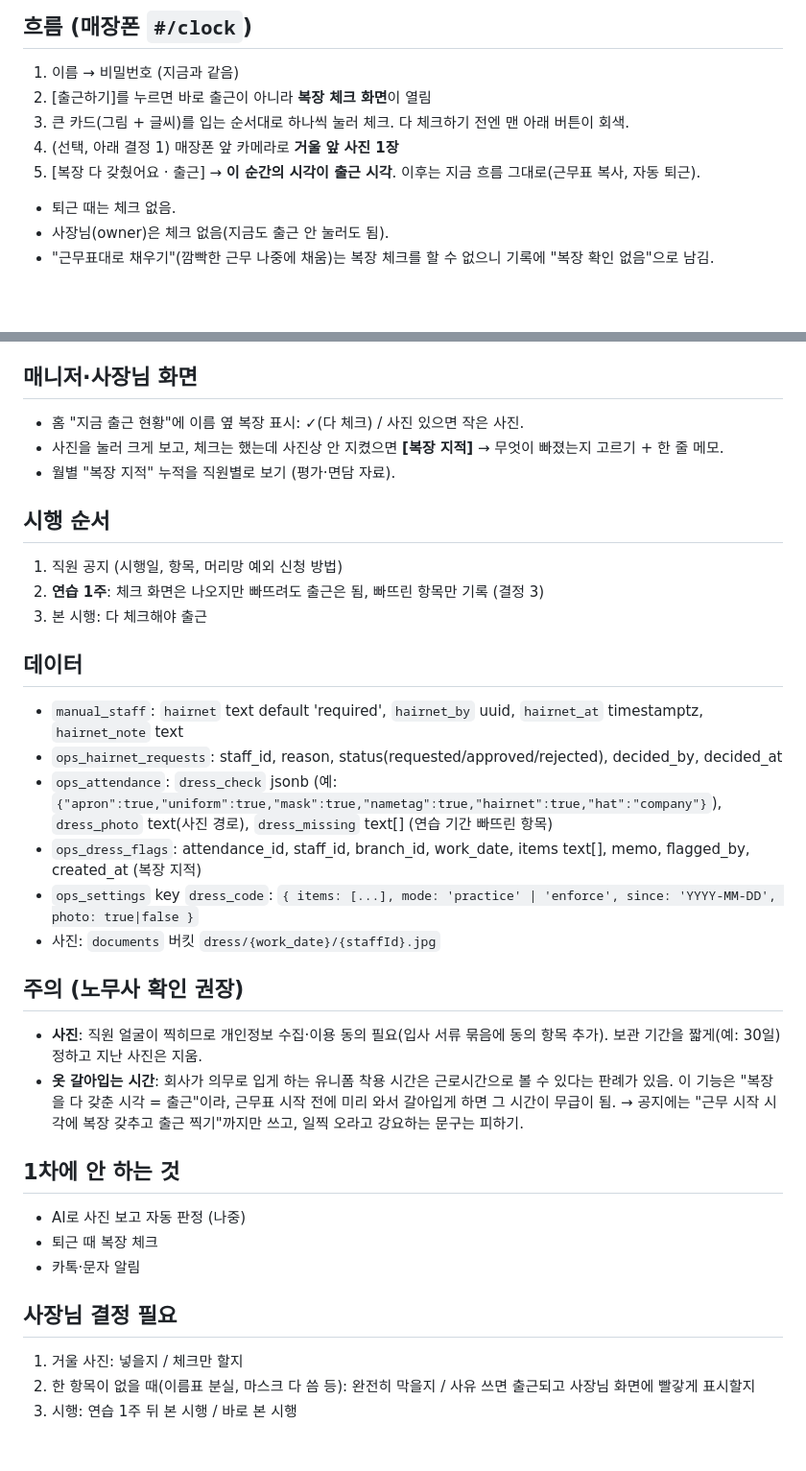
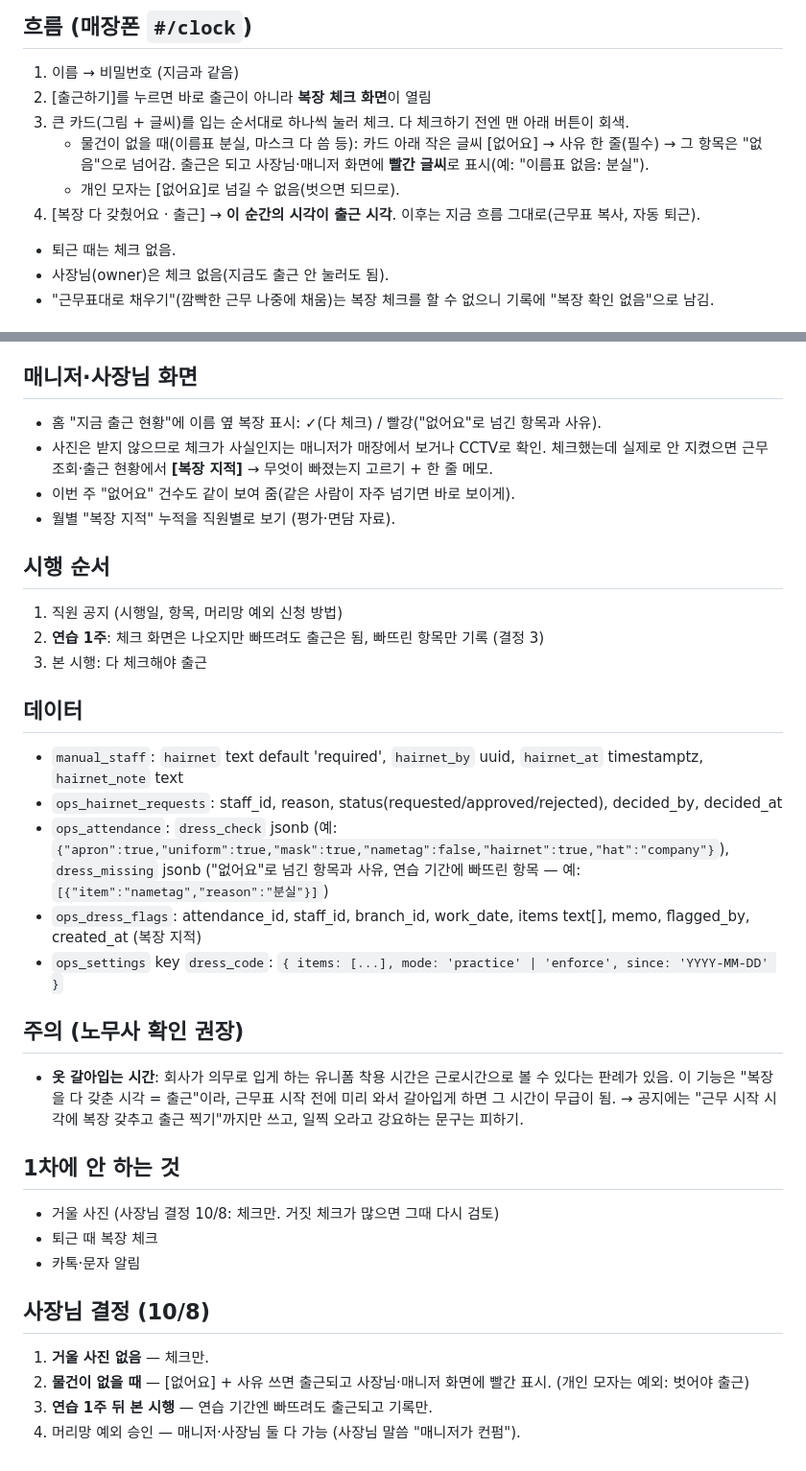
Before and after one commit to bonnoel2014/bonnoel-ops, a Markdown page: 기획/출근복장체크_설계.md, 2 parts joined by grey strips. Shown at 96% size. GitHub-like rendering; blank space fills up the shorter version.

Commit message:
복장 체크 PRD에 사장님 결정 반영 (사진 없음·없으면 사유+빨간 표시·연습 1주)
Co-Authored-By: Claude Opus 5.5 <noreply@anthropic.com>

```diff
--- a/기획/출근복장체크_설계.md
+++ b/기획/출근복장체크_설계.md
@@ -22,8 +22,9 @@
 1. 이름 → 비밀번호 (지금과 같음)
 2. [출근하기]를 누르면 바로 출근이 아니라 **복장 체크 화면**이 열림
 3. 큰 카드(그림 + 글씨)를 입는 순서대로 하나씩 눌러 체크. 다 체크하기 전엔 맨 아래 버튼이 회색.
-4. (선택, 아래 결정 1) 매장폰 앞 카메라로 **거울 앞 사진 1장**
-5. [복장 다 갖췄어요 · 출근] → **이 순간의 시각이 출근 시각**. 이후는 지금 흐름 그대로(근무표 복사, 자동 퇴근).
+   - 물건이 없을 때(이름표 분실, 마스크 다 씀 등): 카드 아래 작은 글씨 [없어요] → 사유 한 줄(필수) → 그 항목은 "없음"으로 넘어감. 출근은 되고 사장님·매니저 화면에 **빨간 글씨**로 표시(예: "이름표 없음: 분실").
+   - 개인 모자는 [없어요]로 넘길 수 없음(벗으면 되므로).
+4. [복장 다 갖췄어요 · 출근] → **이 순간의 시각이 출근 시각**. 이후는 지금 흐름 그대로(근무표 복사, 자동 퇴근).
 
 - 퇴근 때는 체크 없음.
 - 사장님(owner)은 체크 없음(지금도 출근 안 눌러도 됨).
@@ -39,8 +40,9 @@
 - 승인 화면: 매니저·사장님이 [승인] / [거절]. 승인 취소도 언제든 가능(머리가 다시 길어진 경우).
 
 ## 매니저·사장님 화면
-- 홈 "지금 출근 현황"에 이름 옆 복장 표시: ✓(다 체크) / 사진 있으면 작은 사진.
-- 사진을 눌러 크게 보고, 체크는 했는데 사진상 안 지켰으면 **[복장 지적]** → 무엇이 빠졌는지 고르기 + 한 줄 메모.
+- 홈 "지금 출근 현황"에 이름 옆 복장 표시: ✓(다 체크) / 빨강("없어요"로 넘긴 항목과 사유).
+- 사진은 받지 않으므로 체크가 사실인지는 매니저가 매장에서 보거나 CCTV로 확인. 체크했는데 실제로 안 지켰으면 근무 조회·출근 현황에서 **[복장 지적]** → 무엇이 빠졌는지 고르기 + 한 줄 메모.
+- 이번 주 "없어요" 건수도 같이 보여 줌(같은 사람이 자주 넘기면 바로 보이게).
 - 월별 "복장 지적" 누적을 직원별로 보기 (평가·면담 자료).
 
 ## 시행 순서
@@ -51,21 +53,20 @@
 ## 데이터
 - `manual_staff`: `hairnet` text default 'required', `hairnet_by` uuid, `hairnet_at` timestamptz, `hairnet_note` text
 - `ops_hairnet_requests`: staff_id, reason, status(requested/approved/rejected), decided_by, decided_at
-- `ops_attendance`: `dress_check` jsonb (예: `{"apron":true,"uniform":true,"mask":true,"nametag":true,"hairnet":true,"hat":"company"}`), `dress_photo` text(사진 경로), `dress_missing` text[] (연습 기간 빠뜨린 항목)
+- `ops_attendance`: `dress_check` jsonb (예: `{"apron":true,"uniform":true,"mask":true,"nametag":false,"hairnet":true,"hat":"company"}`), `dress_missing` jsonb ("없어요"로 넘긴 항목과 사유, 연습 기간에 빠뜨린 항목 — 예: `[{"item":"nametag","reason":"분실"}]`)
 - `ops_dress_flags`: attendance_id, staff_id, branch_id, work_date, items text[], memo, flagged_by, created_at (복장 지적)
-- `ops_settings` key `dress_code`: `{ items: [...], mode: 'practice' | 'enforce', since: 'YYYY-MM-DD', photo: true|false }`
-- 사진: `documents` 버킷 `dress/{work_date}/{staffId}.jpg`
+- `ops_settings` key `dress_code`: `{ items: [...], mode: 'practice' | 'enforce', since: 'YYYY-MM-DD' }`
 
 ## 주의 (노무사 확인 권장)
-- **사진**: 직원 얼굴이 찍히므로 개인정보 수집·이용 동의 필요(입사 서류 묶음에 동의 항목 추가). 보관 기간을 짧게(예: 30일) 정하고 지난 사진은 지움.
 - **옷 갈아입는 시간**: 회사가 의무로 입게 하는 유니폼 착용 시간은 근로시간으로 볼 수 있다는 판례가 있음. 이 기능은 "복장을 다 갖춘 시각 = 출근"이라, 근무표 시작 전에 미리 와서 갈아입게 하면 그 시간이 무급이 됨. → 공지에는 "근무 시작 시각에 복장 갖추고 출근 찍기"까지만 쓰고, 일찍 오라고 강요하는 문구는 피하기.
 
 ## 1차에 안 하는 것
-- AI로 사진 보고 자동 판정 (나중)
+- 거울 사진 (사장님 결정 10/8: 체크만. 거짓 체크가 많으면 그때 다시 검토)
 - 퇴근 때 복장 체크
 - 카톡·문자 알림
 
-## 사장님 결정 필요
-1. 거울 사진: 넣을지 / 체크만 할지
-2. 한 항목이 없을 때(이름표 분실, 마스크 다 씀 등): 완전히 막을지 / 사유 쓰면 출근되고 사장님 화면에 빨갛게 표시할지
-3. 시행: 연습 1주 뒤 본 시행 / 바로 본 시행
+## 사장님 결정 (10/8)
+1. **거울 사진 없음** — 체크만.
+2. **물건이 없을 때** — [없어요] + 사유 쓰면 출근되고 사장님·매니저 화면에 빨간 표시. (개인 모자는 예외: 벗어야 출근)
+3. **연습 1주 뒤 본 시행** — 연습 기간엔 빠뜨려도 출근되고 기록만.
+4. 머리망 예외 승인 — 매니저·사장님 둘 다 가능 (사장님 말씀 "매니저가 컨펌").
```
